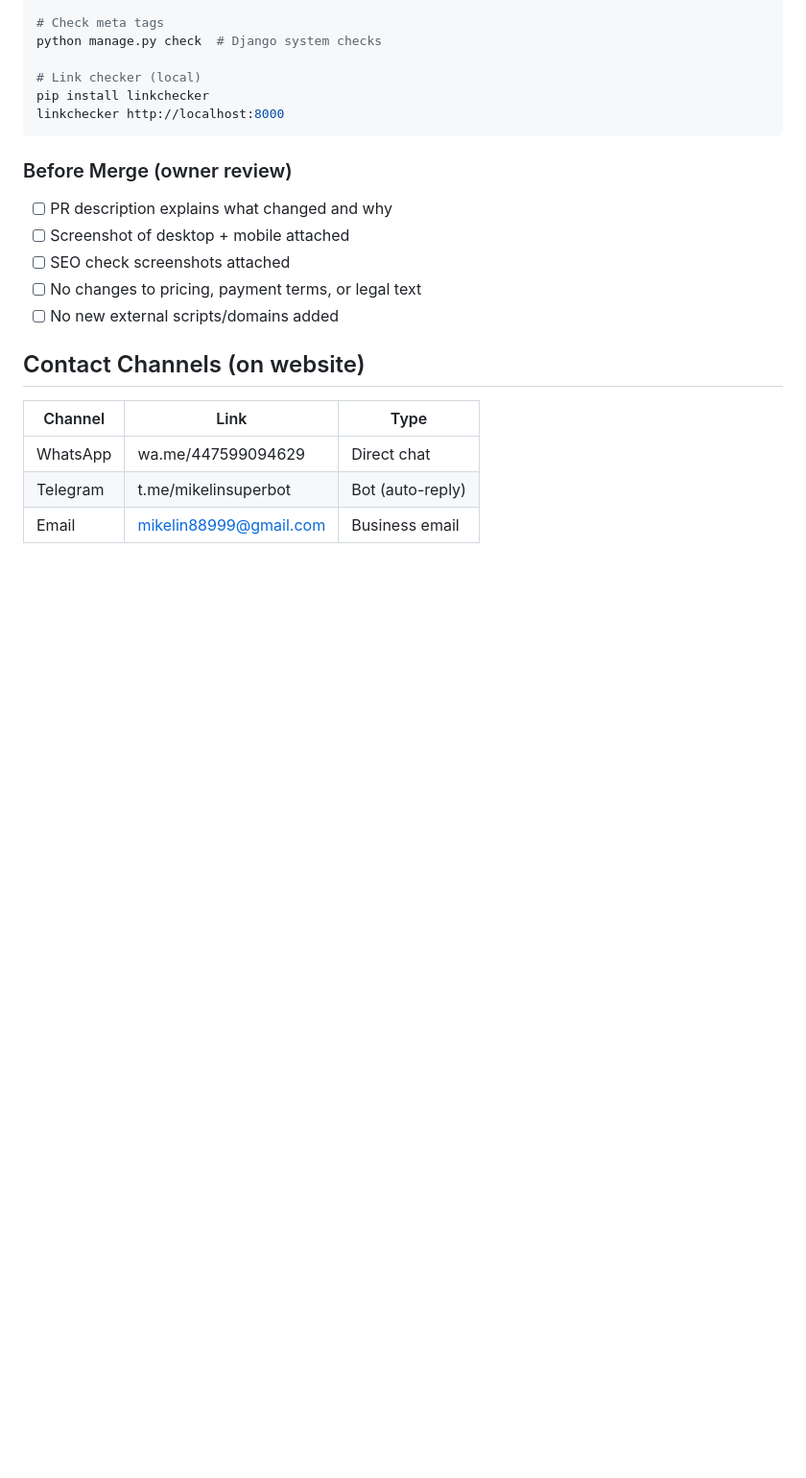
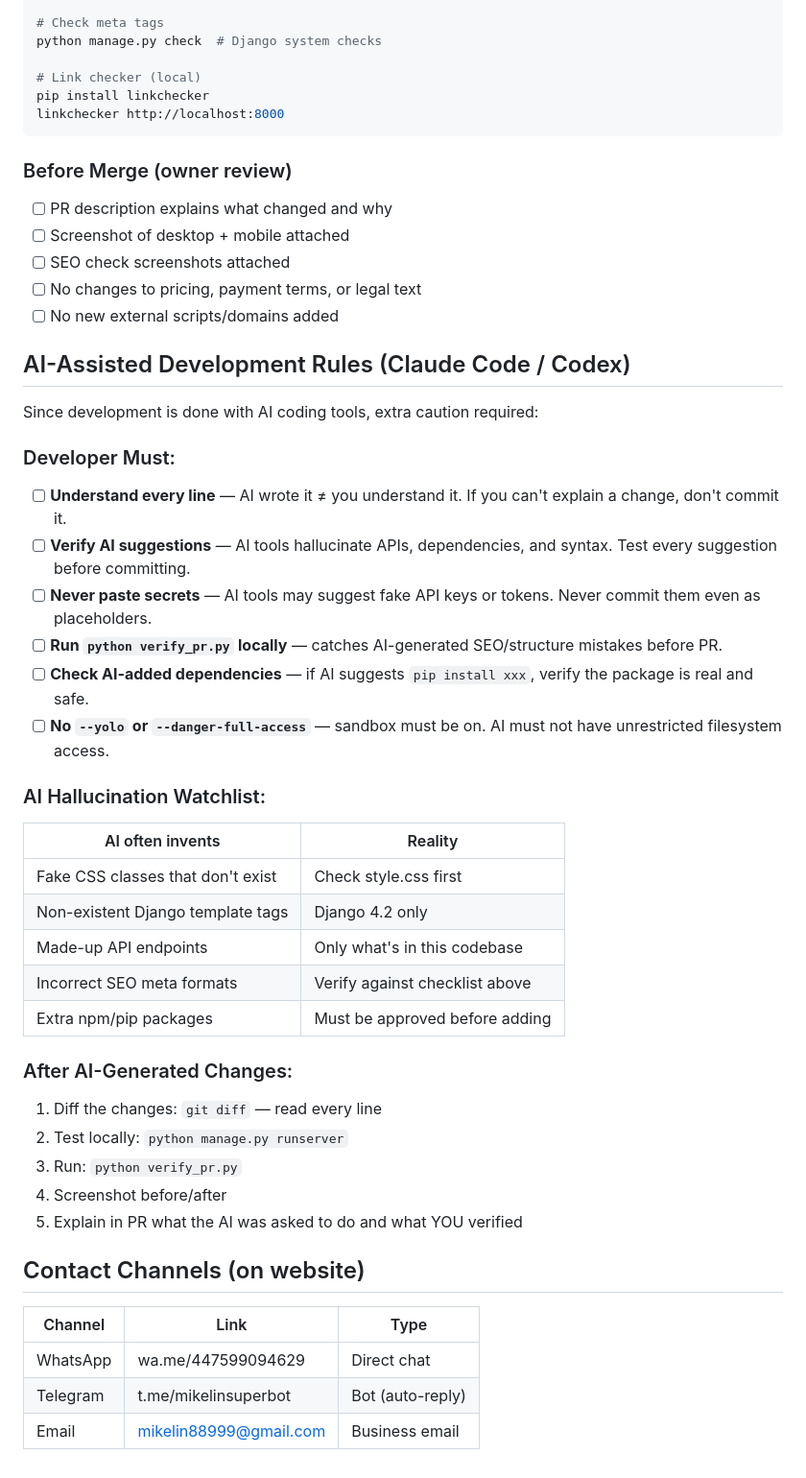
Before and after one commit to jsmikelin/silver-trade, a Markdown page: DEVELOPER.md, the part around the change. Shown at 96% size. Rendered like a GitHub page; blank space fills up the shorter version.

Commit message:
Add AI-assisted development rules (Claude Code/Codex safeguards)

```diff
--- a/DEVELOPER.md
+++ b/DEVELOPER.md
@@ -117,6 +117,34 @@ linkchecker http://localhost:8000
 - [ ] No changes to pricing, payment terms, or legal text
 - [ ] No new external scripts/domains added
 
+## AI-Assisted Development Rules (Claude Code / Codex)
+
+Since development is done with AI coding tools, extra caution required:
+
+### Developer Must:
+- [ ] **Understand every line** — AI wrote it ≠ you understand it. If you can't explain a change, don't commit it.
+- [ ] **Verify AI suggestions** — AI tools hallucinate APIs, dependencies, and syntax. Test every suggestion before committing.
+- [ ] **Never paste secrets** — AI tools may suggest fake API keys or tokens. Never commit them even as placeholders.
+- [ ] **Run `python verify_pr.py` locally** — catches AI-generated SEO/structure mistakes before PR.
+- [ ] **Check AI-added dependencies** — if AI suggests `pip install xxx`, verify the package is real and safe.
+- [ ] **No `--yolo` or `--danger-full-access`** — sandbox must be on. AI must not have unrestricted filesystem access.
+
+### AI Hallucination Watchlist:
+| AI often invents | Reality |
+|-----------------|---------|
+| Fake CSS classes that don't exist | Check style.css first |
+| Non-existent Django template tags | Django 4.2 only |
+| Made-up API endpoints | Only what's in this codebase |
+| Incorrect SEO meta formats | Verify against checklist above |
+| Extra npm/pip packages | Must be approved before adding |
+
+### After AI-Generated Changes:
+1. Diff the changes: `git diff` — read every line
+2. Test locally: `python manage.py runserver`
+3. Run: `python verify_pr.py`
+4. Screenshot before/after
+5. Explain in PR what the AI was asked to do and what YOU verified
+
 ## Contact Channels (on website)
 
 | Channel | Link | Type |
```
